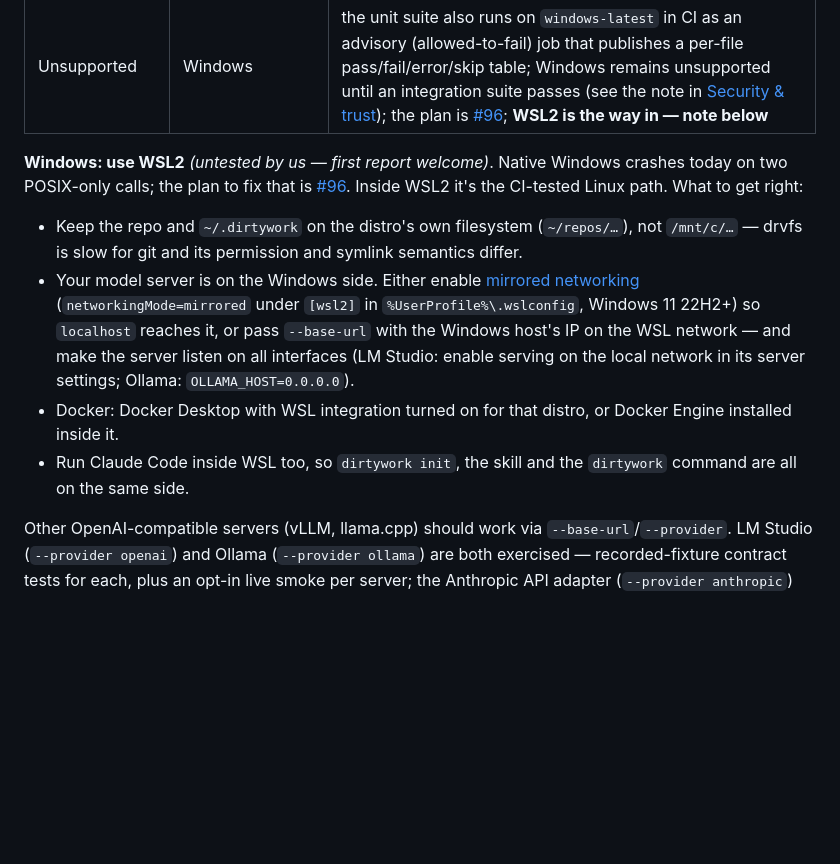
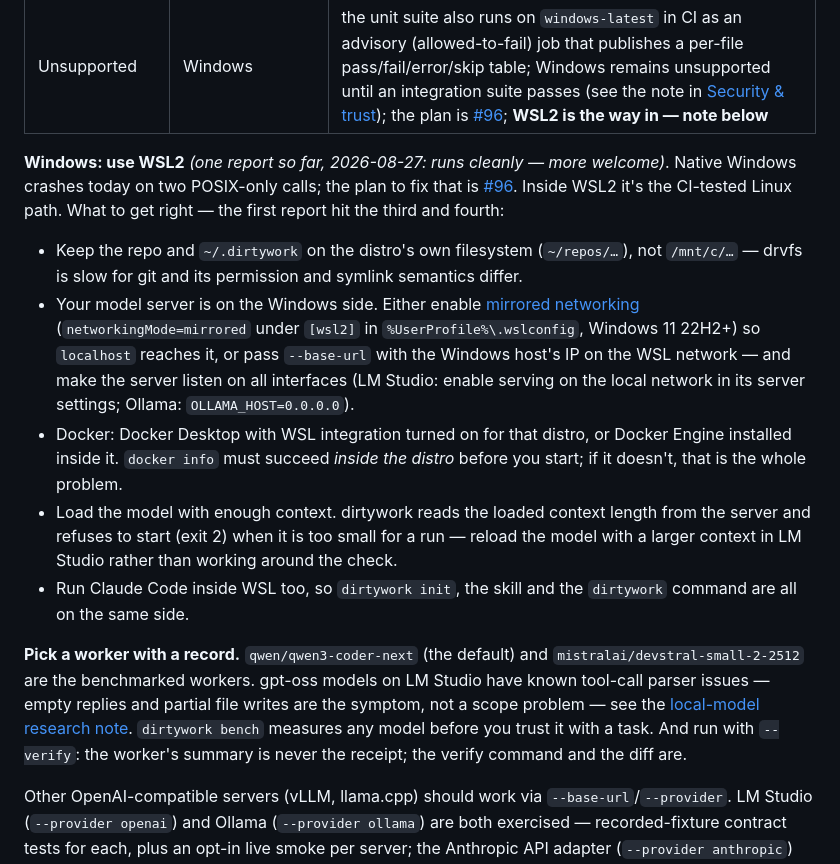
Before and after one commit to JimboSchneider/dirtywork, a Markdown page: README.md, the part around the change. Rendered like a GitHub page; blank space fills up the shorter version.

Commit message:
docs(README): WSL2 — first report (runs), two more gotchas, and pick a worker with a record (#98)
A Windows user got dirtywork running in WSL2 on 2026-08-27; flip the
note from untested to one report. The two things they hit after the
native crash: Docker not set up inside the distro (`docker info` first)
and a model loaded with too small a context (the preflight refuses,
exit 2 — reload, don't work around). Then gpt-oss-20b failed the task
itself: empty replies and 1 of 9 files — the LM Studio tool-call parser
issue the 08-16 research already recorded. Say so next to the note,
name the benchmarked workers, and say --verify is the receipt.

Co-authored-by: Claude Fable 5 <noreply@anthropic.com>

```diff
--- a/README.md
+++ b/README.md
@@ -63,10 +63,10 @@ Full model, known exposures and the host-mode caveats:
 | Developed & benchmarked | macOS on Apple Silicon (M-series, unified memory) with LM Studio | all worker/bench numbers and model-sizing guidance in `docs/superpowers/bench/` were measured here |
 | CI-tested | Linux x86_64 (Ubuntu, Python 3.9 + 3.13) and macOS | unit suite on every push; the Docker sandbox live tests run on Linux in CI |
 | Unsupported | Windows | the unit suite also runs on `windows-latest` in CI as an advisory (allowed-to-fail) job that publishes a per-file pass/fail/error/skip table; Windows remains unsupported until an integration suite passes (see the note in [Security & trust](https://github.com/JimboSchneider/dirtywork/blob/main/docs/security.md#security--trust)); the plan is [#96](https://github.com/JimboSchneider/dirtywork/issues/96); **WSL2 is the way in — note below** |
-**Windows: use WSL2** *(untested by us — first report welcome)*. Native Windows crashes
-today on two POSIX-only calls; the plan to fix that is
+**Windows: use WSL2** *(one report so far, 2026-08-27: runs cleanly — more welcome)*. Native
+Windows crashes today on two POSIX-only calls; the plan to fix that is
 [#96](https://github.com/JimboSchneider/dirtywork/issues/96). Inside WSL2 it's the CI-tested
-Linux path. What to get right:
+Linux path. What to get right — the first report hit the third and fourth:
 
 - Keep the repo and `~/.dirtywork` on the distro's own filesystem (`~/repos/…`), not `/mnt/c/…`
   — drvfs is slow for git and its permission and symlink semantics differ.
@@ -77,9 +77,21 @@ Linux path. What to get right:
   make the server listen on all interfaces (LM Studio: enable serving on the local network in its
   server settings; Ollama: `OLLAMA_HOST=0.0.0.0`).
 - Docker: Docker Desktop with WSL integration turned on for that distro, or Docker Engine
-  installed inside it.
+  installed inside it. `docker info` must succeed *inside the distro* before you start; if it
+  doesn't, that is the whole problem.
+- Load the model with enough context. dirtywork reads the loaded context length from the server
+  and refuses to start (exit 2) when it is too small for a run — reload the model with a larger
+  context in LM Studio rather than working around the check.
 - Run Claude Code inside WSL too, so `dirtywork init`, the skill and the `dirtywork` command are
   all on the same side.
+
+**Pick a worker with a record.** `qwen/qwen3-coder-next` (the default) and
+`mistralai/devstral-small-2-2512` are the benchmarked workers. gpt-oss models on LM Studio have
+known tool-call parser issues — empty replies and partial file writes are the symptom, not a scope
+problem — see the
+[local-model research note](https://github.com/JimboSchneider/dirtywork/blob/main/docs/superpowers/bench/2026-08-16-local-model-research.md).
+`dirtywork bench` measures any model before you trust it with a task. And run with `--verify`: the
+worker's summary is never the receipt; the verify command and the diff are.
 
 Other OpenAI-compatible servers (vLLM, llama.cpp) should work via
 `--base-url`/`--provider`. LM Studio (`--provider openai`) and Ollama
```
